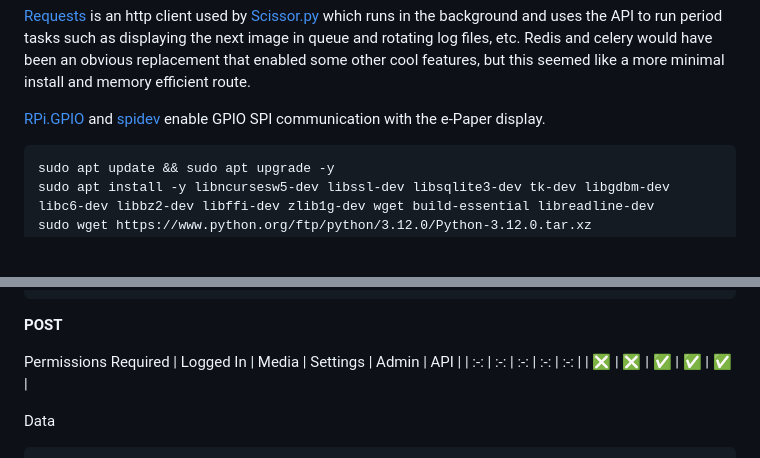
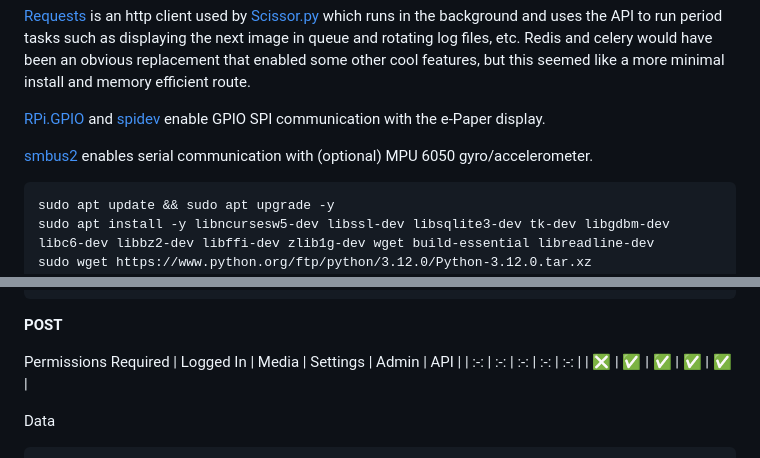
Before and after one commit to alexander-austin/Paper, a Markdown page: README.md, 2 parts joined by grey strips. GitHub-like rendering; blank space fills up the shorter version.

````diff
--- a/README.md
+++ b/README.md
@@ -72,6 +77,8 @@ The [cryptography package](https://github.com/pyca/cryptography/blob/main/docs/i
 [Requests](https://github.com/psf/requests) is an http client used by [Scissor.py](/Scissor.py) which runs in the background and uses the API to run period tasks such as displaying the next image in queue and rotating log files, etc. Redis and celery would have been an obvious replacement that enabled some other cool features, but this seemed like a more minimal install and memory efficient route.
 
 [RPi.GPIO](https://pypi.org/project/RPi.GPIO/) and [spidev](https://github.com/doceme/py-spidev) enable GPIO SPI communication with the e-Paper display.
+
+[smbus2](https://github.com/kplindegaard/smbus2) enables serial communication with (optional) MPU 6050 gyro/accelerometer.
 
 ```
 sudo apt update && sudo apt upgrade -y
@@ -491,7 +500,7 @@ Example Response
 Permissions Required
 | Logged In | Media | Settings | Admin | API |
 | :-: | :-: | :-: | :-: | :-: |
-| :negative_squared_cross_mark: | :negative_squared_cross_mark: | :white_check_mark: | :white_check_mark: | :white_check_mark: |
+| :negative_squared_cross_mark: | :white_check_mark: | :white_check_mark: | :white_check_mark: | :white_check_mark: |
 
 Data
 ```
````
Also changed, not shown: other parts of README.md (+9 -2 lines).
